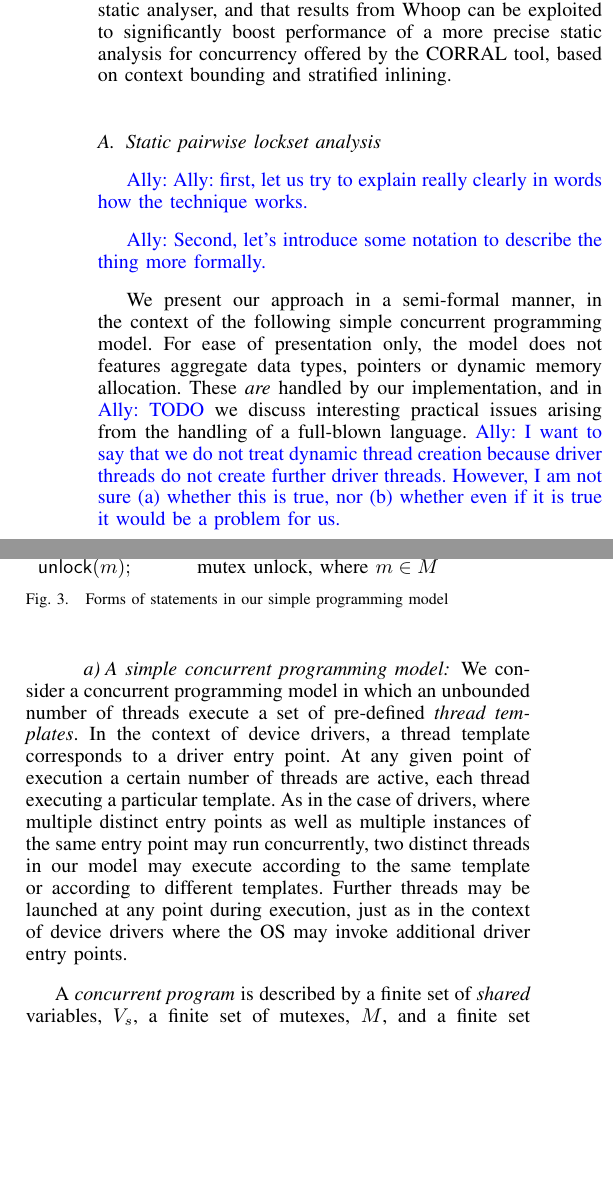
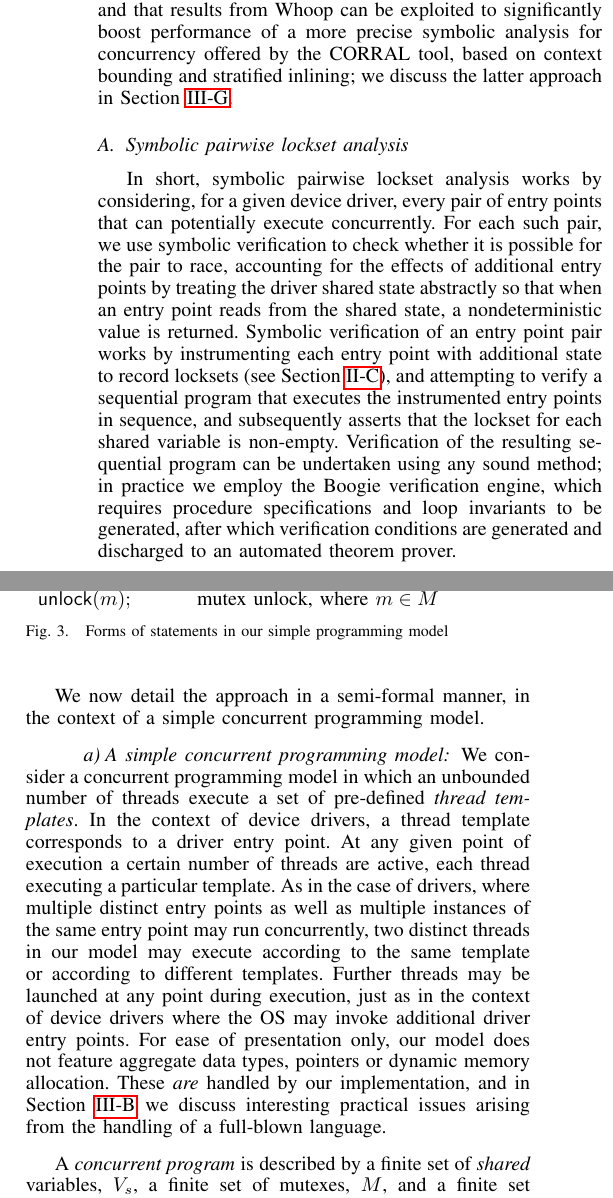
Before and after one commit to pdeligia/WhoopPaper, a LaTeX paper (paper.tex, which reads whoop.tex): two parts of the columns of page 4 of 13, joined at a grey line, cut so that both start at the same text, the shorter picture padded with empty space. Compiled offline with pdfLaTeX.

Commit message:
A bit of progress

```diff
--- a/whoop.tex
+++ b/whoop.tex
@@ -7,0 +5 @@ free from data races.
+in a semi-formal manner, with respect to a simple concurrent
@@ -8,17 +9,17 @@ free from data races.
+code, to check whether pairs of driver entry points can race with one
+another.
 
-We demonstrate in Section~\ref{ } both that the Whoop technique and tool has value in its own right as a stand-alone static analyser, and that results from Whoop can be exploited to significantly boost performance of a more precise static analysis for concurrency offered by the CORRAL tool, based on context bounding and stratified inlining.
+Our experimental evaluation (Section~\ref{evaluation}) demonstrates that the Whoop technique has value as a stand-alone analyser, and that results from Whoop can be exploited to significantly boost performance of a more precise symbolic analysis for concurrency offered by the CORRAL tool, based on context bounding and stratified inlining; we discuss the latter approach in Section~\ref{whoop:bugfinding}.
 
-\subsection{Static pairwise lockset analysis}
+\subsection{Symbolic pairwise lockset analysis}\label{sec:symbolicpairwise}
 
-\ADComment{Ally: first, let us try to explain really clearly in words how the technique works.}
+In short, symbolic pairwise lockset analysis works by considering, for a given device driver, every pair of entry points that can potentially execute concurrently.  For each such pair, we use symbolic verification to check whether it is possible for the pair to race, accounting for the effects of additional entry points by treating the driver shared state abstractly so that when an entry point reads from the shared state, a nondeterministic value is returned.  Symbolic verification of an entry point pair works by instrumenting each entry point with additional state to record locksets (see Section~\ref{bg:lockset}), and attempting to verify a sequential program that executes the instrumented entry points in sequence, and subsequently asserts that the lockset for each shared variable is non-empty.  Verification of the resulting sequential program can be undertaken using any sound method; in practice we employ the Boogie verification engine, which requires procedure specifications and loop invariants to be generated, after which verification conditions are generated and discharged to an automated theorem prover.
 
-\ADComment{Second, let's introduce some notation to describe the thing more formally.}
-
-We present our approach in a semi-formal manner, in the context of the following simple concurrent programming model.  For ease of presentation only, the model does not features aggregate data types, pointers or dynamic memory allocation.  These \emph{are} handled by our implementation, and in \ADComment{TODO} we discuss interesting practical issues arising from the handling of a full-blown language.  \ADComment{I want to say that we do not treat dynamic thread creation because driver threads do not create further driver threads.  However, I am not sure (a) whether this is true, nor (b) whether even if it is true it would be a problem for us.}
+We now detail the approach in a semi-formal manner, in the context of a simple concurrent programming model.
 
 \paragraph{A simple concurrent programming model}
 
-We consider a concurrent programming model in which an unbounded number of threads execute a set of pre-defined \emph{thread templates}.  In the context of device drivers, a thread template corresponds to a driver entry point.  At any given point of execution a certain number of threads are active, each thread executing a particular template.  As in the case of drivers, where multiple distinct entry points as well as multiple instances of the same entry point may run concurrently, two distinct threads in our model may execute according to the same template or according to different templates.  Further threads may be launched at any point during execution, just as in the context of device drivers where the OS may invoke additional driver entry points.
+We consider a concurrent programming model in which an unbounded number of threads execute a set of pre-defined \emph{thread templates}.  In the context of device drivers, a thread template corresponds to a driver entry point.  At any given point of execution a certain number of threads are active, each thread executing a particular template.  As in the case of drivers, where multiple distinct entry points as well as multiple instances of the same entry point may run concurrently, two distinct threads in our model may execute according to the same template or according to different templates.  Further threads may be launched at any point during execution, just as in the context of device drivers where the OS may invoke additional driver entry points.  For ease of presentation only, our model does not feature aggregate data types, pointers or dynamic memory allocation.  These \emph{are} handled by our implementation, and in Section~\ref{sec:whoopimplementation} we discuss interesting practical issues arising from the handling of a full-blown language.
 
 A \emph{concurrent program} is described by a finite set of \emph{shared} variables, $\sharedvars$, a finite set of mutexes, $\mutexes$, and a finite set of thread templates, $T_1,\dots,T_n$ (for some $n > 0$).  A thread template, $T$, is described by a finite set of procedures, $\procedures{T}$, and a finite set of thread-private variables, $\variables{T}$.  A designated procedure, procedure $\mainforthread{T} \in \procedures{T}$, denotes the starting point for execution of a template by a thread.  A procedure $P \in \procedures{T}$ is represented by a control flow graph of basic blocks, where each block contains a sequence of statements.  A basic block either has a single successor or a pair of successors.  In the latter case, an \emph{exit condition} over thread-private variables determines, at runtime, the successor to which control should flow on block exit.
 
```
Also changed, not shown: whoop.tex (14 more changed lines).
